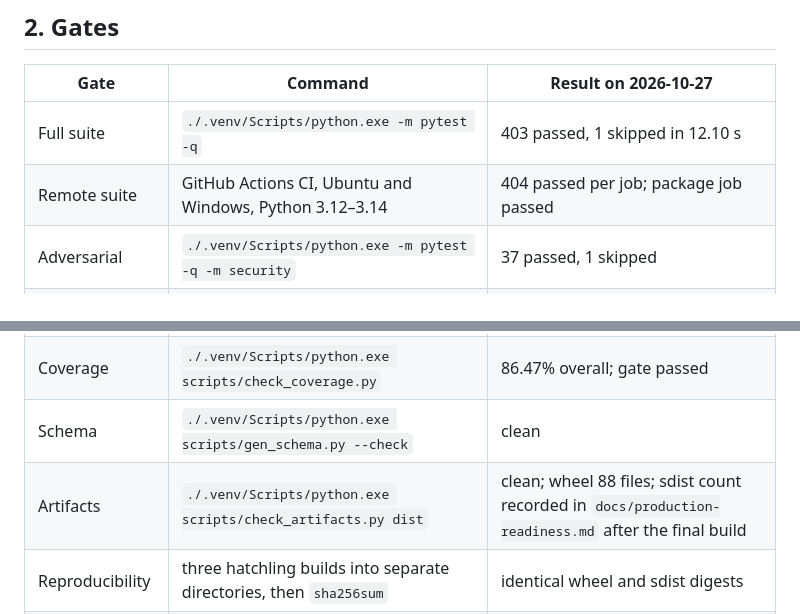
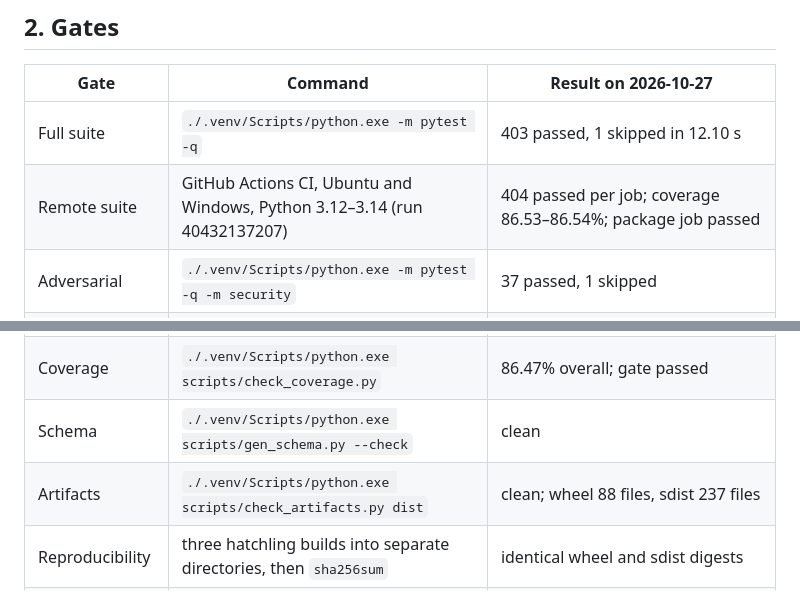
Before and after one commit to DKtech-dev/NHI-BLAST, a Markdown page: docs/testing.md, 2 parts joined by grey strips. Rendered like a GitHub page.

```diff
--- a/docs/testing.md
+++ b/docs/testing.md
@@ -19,13 +19,13 @@ Tests make no network calls and execute no scanned content.
 | Gate | Command | Result on 2026-10-27 |
 | --- | --- | --- |
 | Full suite | `./.venv/Scripts/python.exe -m pytest -q` | 403 passed, 1 skipped in 12.10 s |
-| Remote suite | GitHub Actions CI, Ubuntu and Windows, Python 3.12–3.14 | 404 passed per job; package job passed |
+| Remote suite | GitHub Actions CI, Ubuntu and Windows, Python 3.12–3.14 (run 40432137207) | 404 passed per job; coverage 86.53–86.54%; package job passed |
 | Adversarial | `./.venv/Scripts/python.exe -m pytest -q -m security` | 37 passed, 1 skipped |
 | Golden | `./.venv/Scripts/python.exe -m pytest -q -m golden` | 2 passed |
 | Performance | `./.venv/Scripts/python.exe -m pytest -q -m slow` | 2 passed in 10.40 s |
 | Coverage | `./.venv/Scripts/python.exe scripts/check_coverage.py` | 86.47% overall; gate passed |
 | Schema | `./.venv/Scripts/python.exe scripts/gen_schema.py --check` | clean |
-| Artifacts | `./.venv/Scripts/python.exe scripts/check_artifacts.py dist` | clean; wheel 88 files; sdist count recorded in `docs/production-readiness.md` after the final build |
+| Artifacts | `./.venv/Scripts/python.exe scripts/check_artifacts.py dist` | clean; wheel 88 files, sdist 237 files |
 | Reproducibility | three hatchling builds into separate directories, then `sha256sum` | identical wheel and sdist digests |
 | Dependency audit | pip-audit 2.10.1; OSV-Scanner 2.7.0; Grype 0.121.0 on both SBOMs | no known advisories; no vulnerabilities |
 | Secret scans | gitleaks 8.30.1 history and tree; TruffleHog 3.99.7 filesystem | 0 leaks in 5 commits; 0 verified/unverified secrets in 96 MB; 6 tree hits triaged as ignored-cache false positives |
```
Also changed, not shown: docs/implementation-status.md (+2 -2 lines), docs/production-readiness.md (+8 -9 lines).
